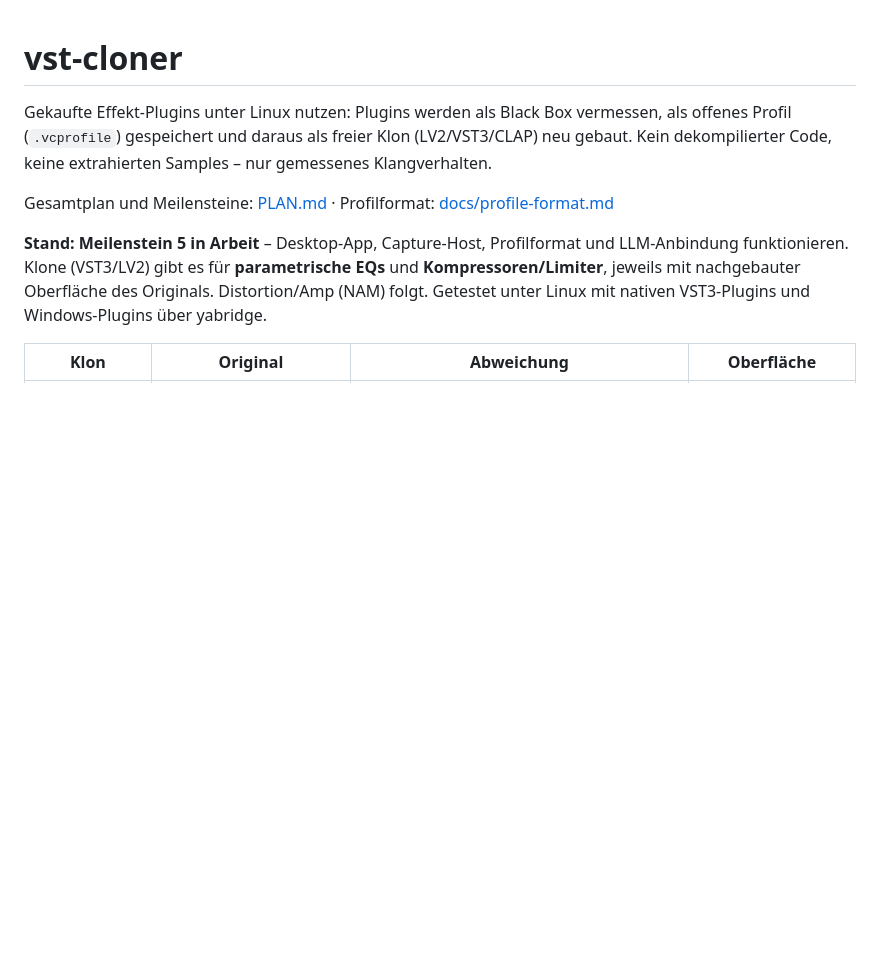
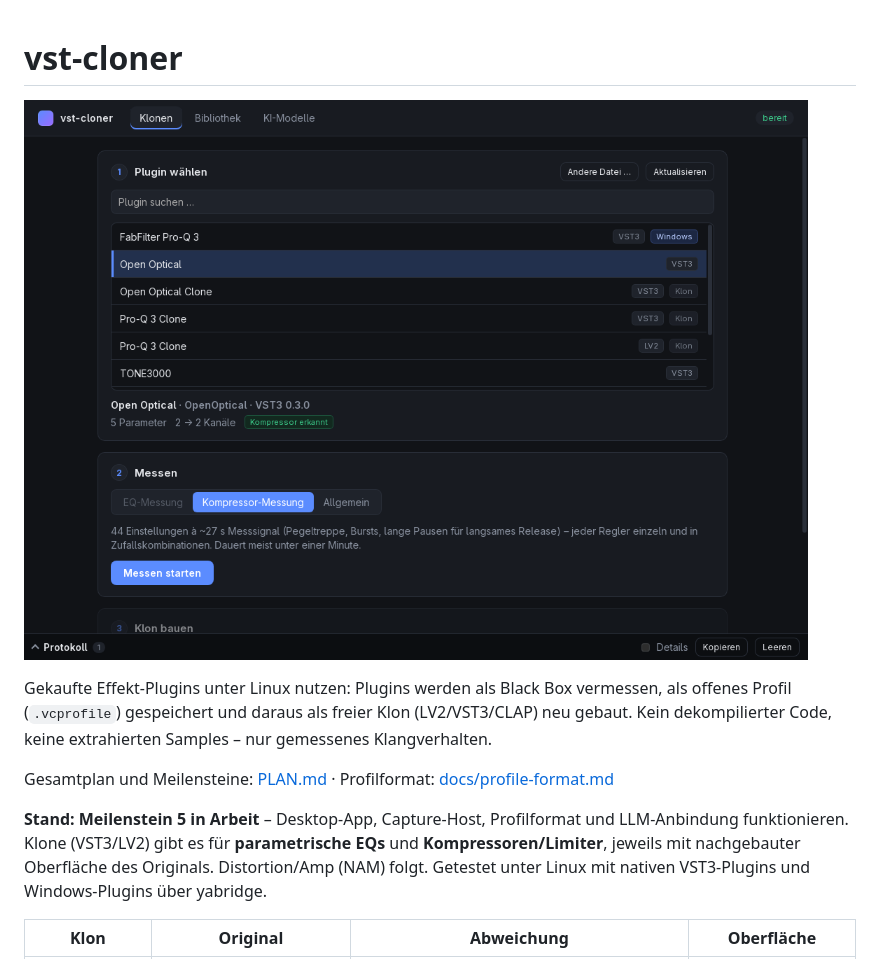
Before and after one commit to darkaivisions/vst-cloner, a Markdown page: README.md, the part around the change. Drawn GitHub-style; pictures changed too: docs/images/app.png (added); blank space fills up the shorter version.

Commit message:
README: screenshot of the desktop app as header
Co-Authored-By: Claude Opus 5.5 <noreply@anthropic.com>

```diff
--- a/README.md
+++ b/README.md
@@ -1,4 +1,6 @@
 # vst-cloner
+
+![vst-cloner: Plugin wählen, als Kompressor erkannt, Kompressor-Messung](docs/images/app.png)
 
 Gekaufte Effekt-Plugins unter Linux nutzen: Plugins werden als Black Box vermessen,
 als offenes Profil (`.vcprofile`) gespeichert und daraus als freier Klon (LV2/VST3/CLAP)
```
